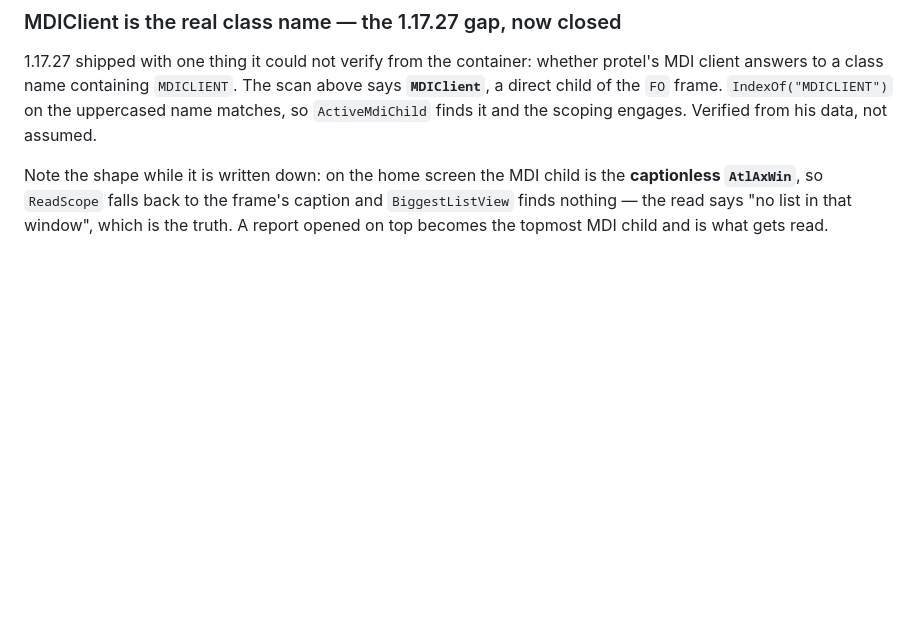
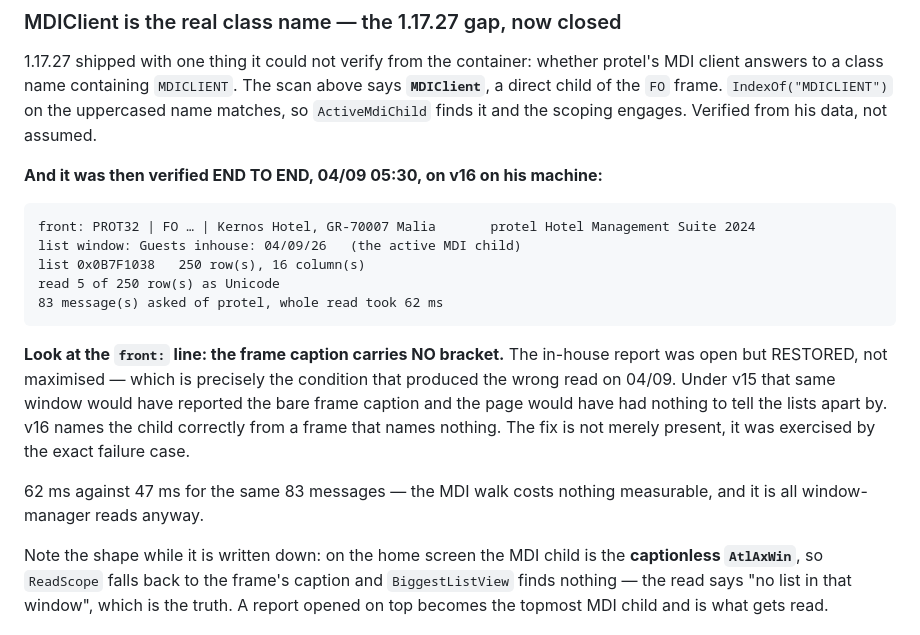
Before and after one commit to ZordarGR/Check-Suite, a Markdown page: .reccheck-notes.md, the part around the change. Drawn GitHub-style; blank space fills up the shorter version.

Commit message:
notes: the MDI scoping verified end to end, on the exact failure case
His 05:30 run on v16 reports "list window: Guests inhouse: 04/09/26   (the
active MDI child)" — so the scoping engages on his machine, not just in theory
from the class name.

The part worth keeping is the front: line above it. The frame caption carries no
bracket at all, which means the report was open but RESTORED rather than
maximised. That is exactly the condition that produced the wrong read on 04/09.
v15 would have reported the bare frame caption there and had nothing to tell the
two lists apart by; v16 names the child from a frame that names nothing. The fix
was exercised by the failure case rather than merely being present.

62 ms against 47 ms for the same 83 messages, so the MDI walk costs nothing
measurable — and it is all window-manager reads regardless.

Co-Authored-By: Claude Opus 5 <noreply@anthropic.com>
Claude-Session: https://claude.ai/code/session_01SX6iReM6qjbGgv1MhcAQrJ

````diff
--- a/.reccheck-notes.md
+++ b/.reccheck-notes.md
@@ -633,6 +633,26 @@ MDI client answers to a class name containing `MDICLIENT`. The scan above says
 name matches, so `ActiveMdiChild` finds it and the scoping engages. Verified from his data,
 not assumed.
 
+**And it was then verified END TO END, 04/09 05:30, on v16 on his machine:**
+
+```
+front: PROT32 | FO … | Kernos Hotel, GR-70007 Malia       protel Hotel Management Suite 2024
+list window: Guests inhouse: 04/09/26   (the active MDI child)
+list 0x0B7F1038   250 row(s), 16 column(s)
+read 5 of 250 row(s) as Unicode
+83 message(s) asked of protel, whole read took 62 ms
+```
+
+**Look at the `front:` line: the frame caption carries NO bracket.** The in-house report
+was open but RESTORED, not maximised — which is precisely the condition that produced the
+wrong read on 04/09. Under v15 that same window would have reported the bare frame caption
+and the page would have had nothing to tell the lists apart by. v16 names the child
+correctly from a frame that names nothing. The fix is not merely present, it was exercised
+by the exact failure case.
+
+62 ms against 47 ms for the same 83 messages — the MDI walk costs nothing measurable, and
+it is all window-manager reads anyway.
+
 Note the shape while it is written down: on the home screen the MDI child is the
 **captionless `AtlAxWin`**, so `ReadScope` falls back to the frame's caption and
 `BiggestListView` finds nothing — the read says "no list in that window", which is the
````
